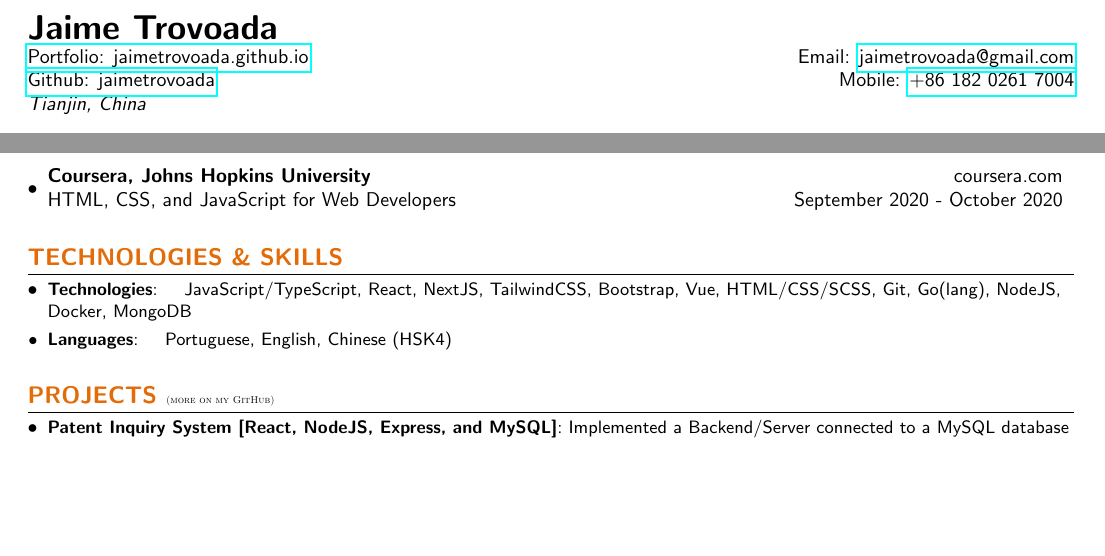
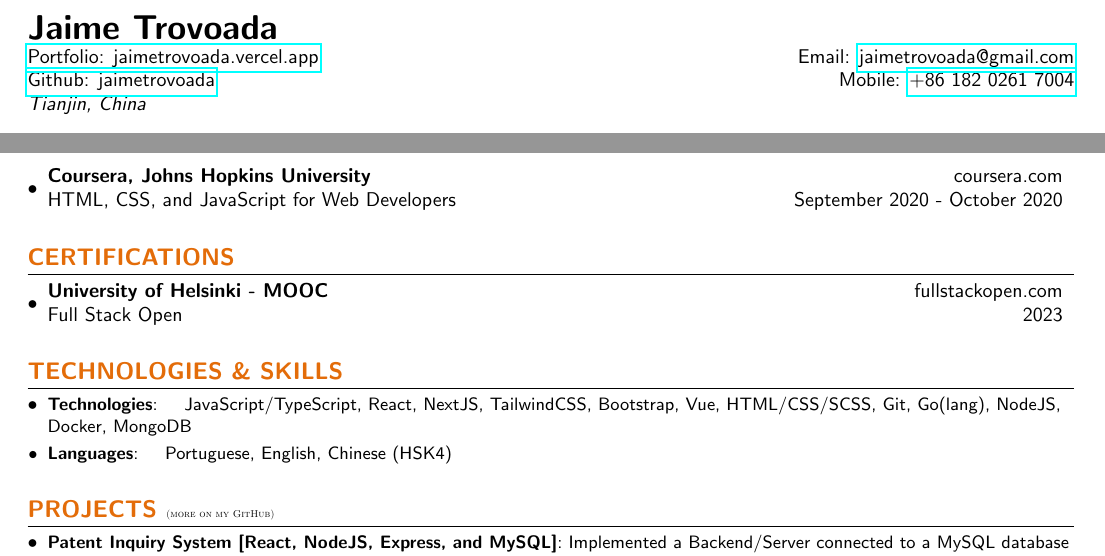
Before and after one commit to jaimetrovoada/resume, a LaTeX CV (resume.tex): two parts of the page, joined at a grey line, cut so that both start at the same text, the shorter picture padded with empty space. Compiled offline with pdfLaTeX.

Commit message:
add certification section

```diff
--- a/resume.tex
+++ b/resume.tex
@@ -82,7 +82,7 @@
 %----------HEADING-----------------
 \begin{tabular*}{\textwidth}{l@{\extracolsep{\fill}}r}
   \textbf{{\LARGE Jaime Trovoada}}\\
-  \href{https://jaimetrovoada.vercel.app/}{Portfolio: jaimetrovoada.github.io}  & Email: \href{mailto:jaimetrovoada@gmail.com}{jaimetrovoada@gmail.com}\\
+  \href{https://jaimetrovoada.vercel.app/}{Portfolio: jaimetrovoada.vercel.app}  & Email: \href{mailto:jaimetrovoada@gmail.com}{jaimetrovoada@gmail.com}\\
   \href{https://github.com/jaimetrovoada}{Github: jaimetrovoada} & Mobile: \href{tel:+8618202617004}{+86 182 0261 7004}\\
   {\textit{Tianjin, China}}
 \end{tabular*}
@@ -116,6 +116,14 @@
       {HTML, CSS, and JavaScript for Web Developers}{September 2020 - October 2020}
 \resumeSubHeadingListEnd{}
 
+
+%-----------CERTS-----------------
+\vspace{5pt}
+\section{\textcolor[HTML]{E36C09}{\textbf{CERTIFICATIONS}}}
+\resumeSubHeadingListStart{}
+\resumeSubheading{University of Helsinki - MOOC}{fullstackopen.com}
+{Full Stack Open}{2023}
+\resumeSubHeadingListEnd{}
 
 %-----------SKILLS-----------------
 \vspace{5pt}
```
Also changed, not shown: resume-chinese.tex (+8 -1 lines).
